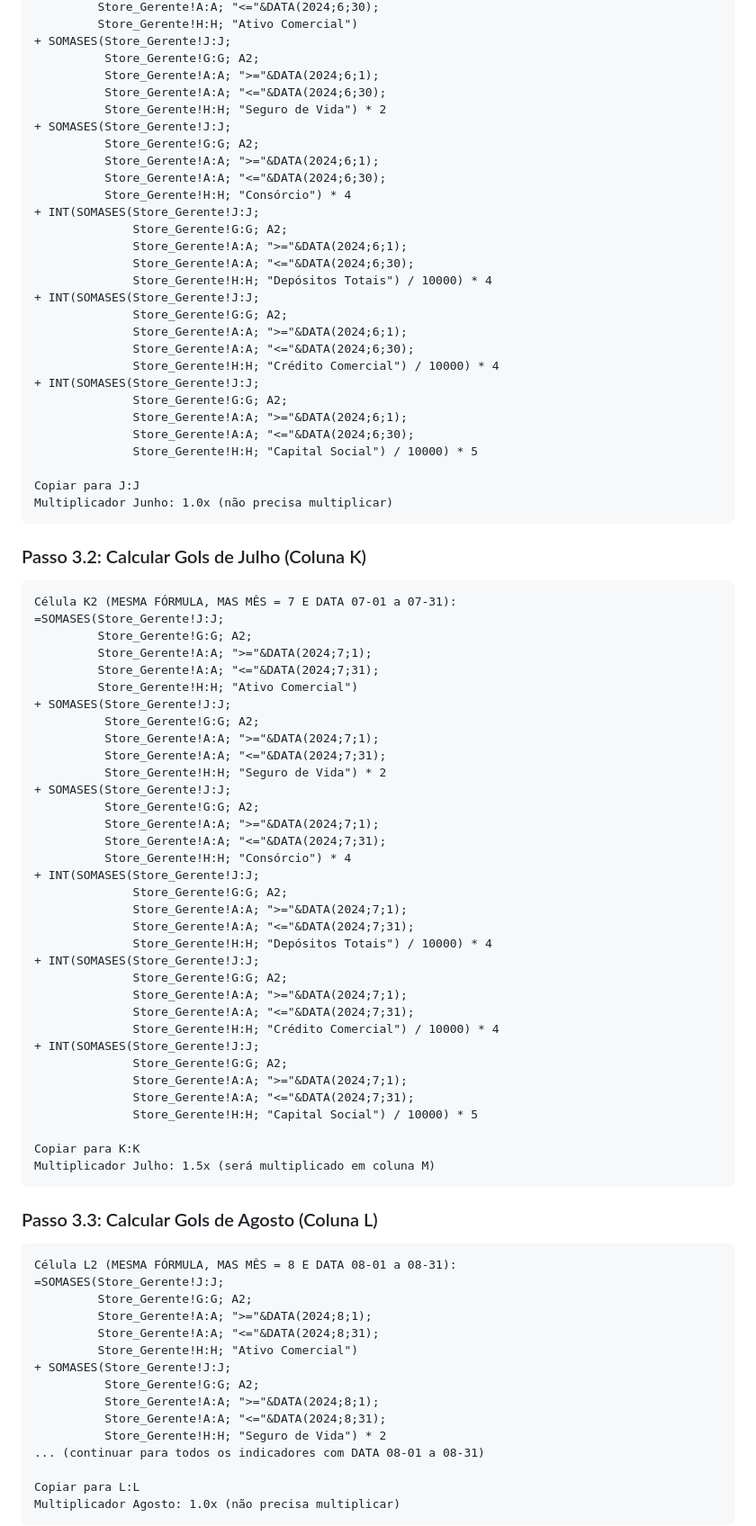
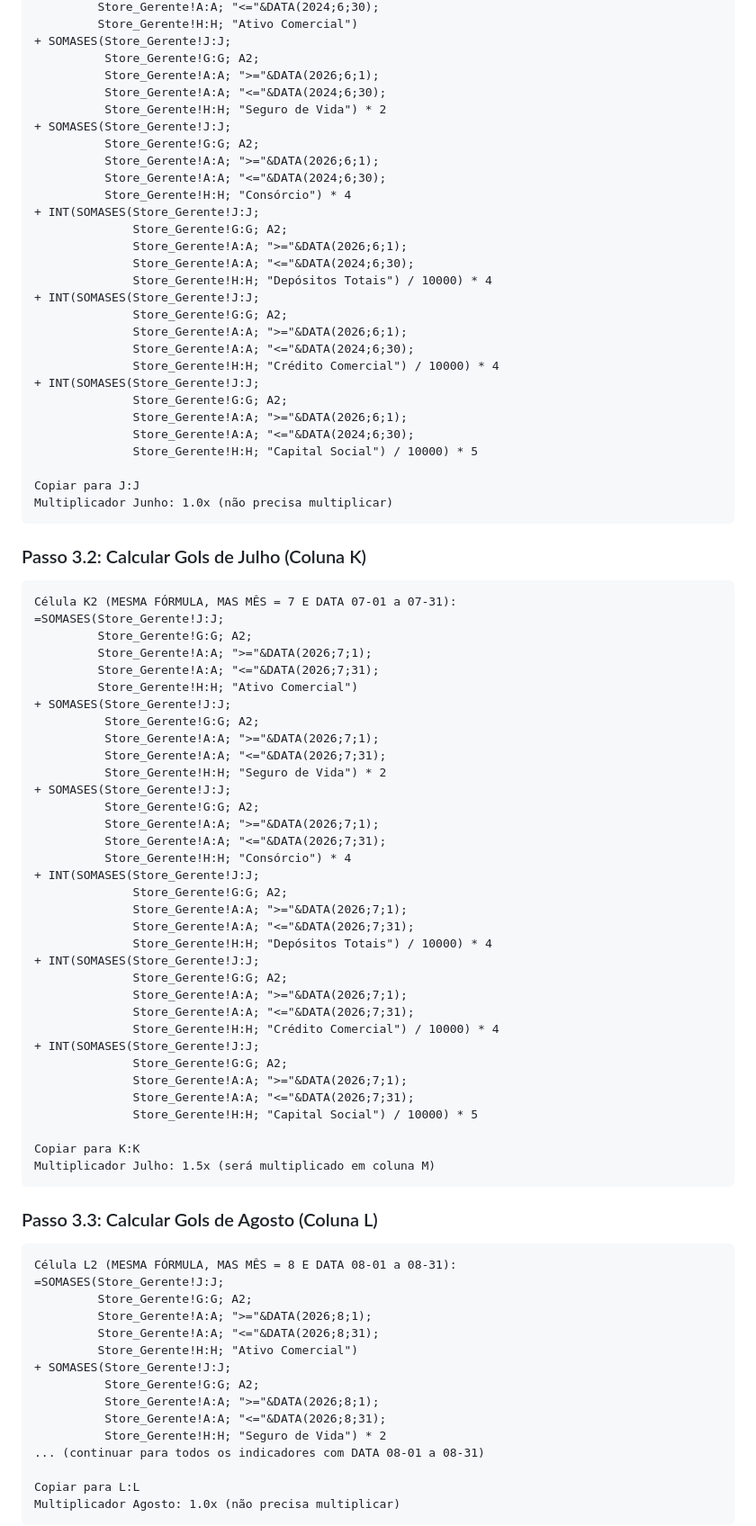
Before and after one commit to EllGabri/Album-Copa, a Markdown page: GUIA_PASSO_A_PASSO.md, the part around one of its changes. Shown at 90% size. Drawn GitHub-style.

```diff
--- a/GUIA_PASSO_A_PASSO.md
+++ b/GUIA_PASSO_A_PASSO.md
@@ -201,27 +201,27 @@ Célula J2:
          Store_Gerente!H:H; "Ativo Comercial")
 + SOMASES(Store_Gerente!J:J;
           Store_Gerente!G:G; A2;
-          Store_Gerente!A:A; ">="&DATA(2024;6;1);
+          Store_Gerente!A:A; ">="&DATA(2026;6;1);
           Store_Gerente!A:A; "<="&DATA(2024;6;30);
           Store_Gerente!H:H; "Seguro de Vida") * 2
 + SOMASES(Store_Gerente!J:J;
           Store_Gerente!G:G; A2;
-          Store_Gerente!A:A; ">="&DATA(2024;6;1);
+          Store_Gerente!A:A; ">="&DATA(2026;6;1);
           Store_Gerente!A:A; "<="&DATA(2024;6;30);
           Store_Gerente!H:H; "Consórcio") * 4
 + INT(SOMASES(Store_Gerente!J:J;
               Store_Gerente!G:G; A2;
-              Store_Gerente!A:A; ">="&DATA(2024;6;1);
+              Store_Gerente!A:A; ">="&DATA(2026;6;1);
               Store_Gerente!A:A; "<="&DATA(2024;6;30);
               Store_Gerente!H:H; "Depósitos Totais") / 10000) * 4
 + INT(SOMASES(Store_Gerente!J:J;
               Store_Gerente!G:G; A2;
-              Store_Gerente!A:A; ">="&DATA(2024;6;1);
+              Store_Gerente!A:A; ">="&DATA(2026;6;1);
               Store_Gerente!A:A; "<="&DATA(2024;6;30);
               Store_Gerente!H:H; "Crédito Comercial") / 10000) * 4
 + INT(SOMASES(Store_Gerente!J:J;
               Store_Gerente!G:G; A2;
-              Store_Gerente!A:A; ">="&DATA(2024;6;1);
+              Store_Gerente!A:A; ">="&DATA(2026;6;1);
               Store_Gerente!A:A; "<="&DATA(2024;6;30);
               Store_Gerente!H:H; "Capital Social") / 10000) * 5
 
@@ -234,33 +234,33 @@ Multiplicador Junho: 1.0x (não precisa multiplicar)
 Célula K2 (MESMA FÓRMULA, MAS MÊS = 7 E DATA 07-01 a 07-31):
 =SOMASES(Store_Gerente!J:J;
          Store_Gerente!G:G; A2;
-         Store_Gerente!A:A; ">="&DATA(2024;7;1);
-         Store_Gerente!A:A; "<="&DATA(2024;7;31);
+         Store_Gerente!A:A; ">="&DATA(2026;7;1);
+         Store_Gerente!A:A; "<="&DATA(2026;7;31);
          Store_Gerente!H:H; "Ativo Comercial")
 + SOMASES(Store_Gerente!J:J;
           Store_Gerente!G:G; A2;
-          Store_Gerente!A:A; ">="&DATA(2024;7;1);
-          Store_Gerente!A:A; "<="&DATA(2024;7;31);
+          Store_Gerente!A:A; ">="&DATA(2026;7;1);
+          Store_Gerente!A:A; "<="&DATA(2026;7;31);
           Store_Gerente!H:H; "Seguro de Vida") * 2
 + SOMASES(Store_Gerente!J:J;
           Store_Gerente!G:G; A2;
-          Store_Gerente!A:A; ">="&DATA(2024;7;1);
-          Store_Gerente!A:A; "<="&DATA(2024;7;31);
+          Store_Gerente!A:A; ">="&DATA(2026;7;1);
+          Store_Gerente!A:A; "<="&DATA(2026;7;31);
           Store_Gerente!H:H; "Consórcio") * 4
 + INT(SOMASES(Store_Gerente!J:J;
               Store_Gerente!G:G; A2;
-              Store_Gerente!A:A; ">="&DATA(2024;7;1);
-              Store_Gerente!A:A; "<="&DATA(2024;7;31);
+              Store_Gerente!A:A; ">="&DATA(2026;7;1);
+              Store_Gerente!A:A; "<="&DATA(2026;7;31);
               Store_Gerente!H:H; "Depósitos Totais") / 10000) * 4
 + INT(SOMASES(Store_Gerente!J:J;
               Store_Gerente!G:G; A2;
-              Store_Gerente!A:A; ">="&DATA(2024;7;1);
-              Store_Gerente!A:A; "<="&DATA(2024;7;31);
+              Store_Gerente!A:A; ">="&DATA(2026;7;1);
+              Store_Gerente!A:A; "<="&DATA(2026;7;31);
               Store_Gerente!H:H; "Crédito Comercial") / 10000) * 4
 + INT(SOMASES(Store_Gerente!J:J;
               Store_Gerente!G:G; A2;
-              Store_Gerente!A:A; ">="&DATA(2024;7;1);
-              Store_Gerente!A:A; "<="&DATA(2024;7;31);
+              Store_Gerente!A:A; ">="&DATA(2026;7;1);
+              Store_Gerente!A:A; "<="&DATA(2026;7;31);
               Store_Gerente!H:H; "Capital Social") / 10000) * 5
 
 Copiar para K:K
@@ -272,13 +272,13 @@ Multiplicador Julho: 1.5x (será multiplicado em coluna M)
 Célula L2 (MESMA FÓRMULA, MAS MÊS = 8 E DATA 08-01 a 08-31):
 =SOMASES(Store_Gerente!J:J;
          Store_Gerente!G:G; A2;
-         Store_Gerente!A:A; ">="&DATA(2024;8;1);
-         Store_Gerente!A:A; "<="&DATA(2024;8;31);
+         Store_Gerente!A:A; ">="&DATA(2026;8;1);
+         Store_Gerente!A:A; "<="&DATA(2026;8;31);
          Store_Gerente!H:H; "Ativo Comercial")
 + SOMASES(Store_Gerente!J:J;
           Store_Gerente!G:G; A2;
-          Store_Gerente!A:A; ">="&DATA(2024;8;1);
-          Store_Gerente!A:A; "<="&DATA(2024;8;31);
+          Store_Gerente!A:A; ">="&DATA(2026;8;1);
+          Store_Gerente!A:A; "<="&DATA(2026;8;31);
           Store_Gerente!H:H; "Seguro de Vida") * 2
 ... (continuar para todos os indicadores com DATA 08-01 a 08-31)
 
```
Also changed, not shown: other parts of GUIA_PASSO_A_PASSO.md (+15 -15 lines).
